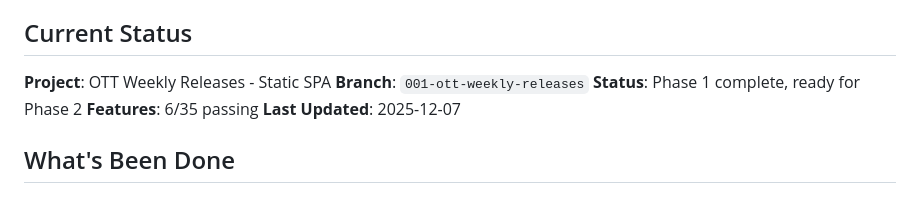
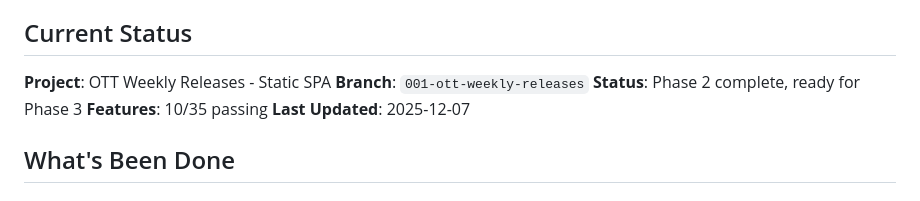
Before and after one commit to chaitanyame/movie_releases, a Markdown page: memory/claude-progress.md, the part around the change printed below. Drawn GitHub-style.

```diff
--- a/memory/claude-progress.md
+++ b/memory/claude-progress.md
@@ -6,8 +6,8 @@ This file bridges context between agent sessions. Each agent reads this at the s
 
 **Project**: OTT Weekly Releases - Static SPA
 **Branch**: `001-ott-weekly-releases`
-**Status**: Phase 1 complete, ready for Phase 2
-**Features**: 6/35 passing
+**Status**: Phase 2 complete, ready for Phase 3
+**Features**: 10/35 passing
 **Last Updated**: 2025-12-07
 
 ## What's Been Done
```
Also changed, not shown: other parts of memory/claude-progress.md (+61 -4 lines).
